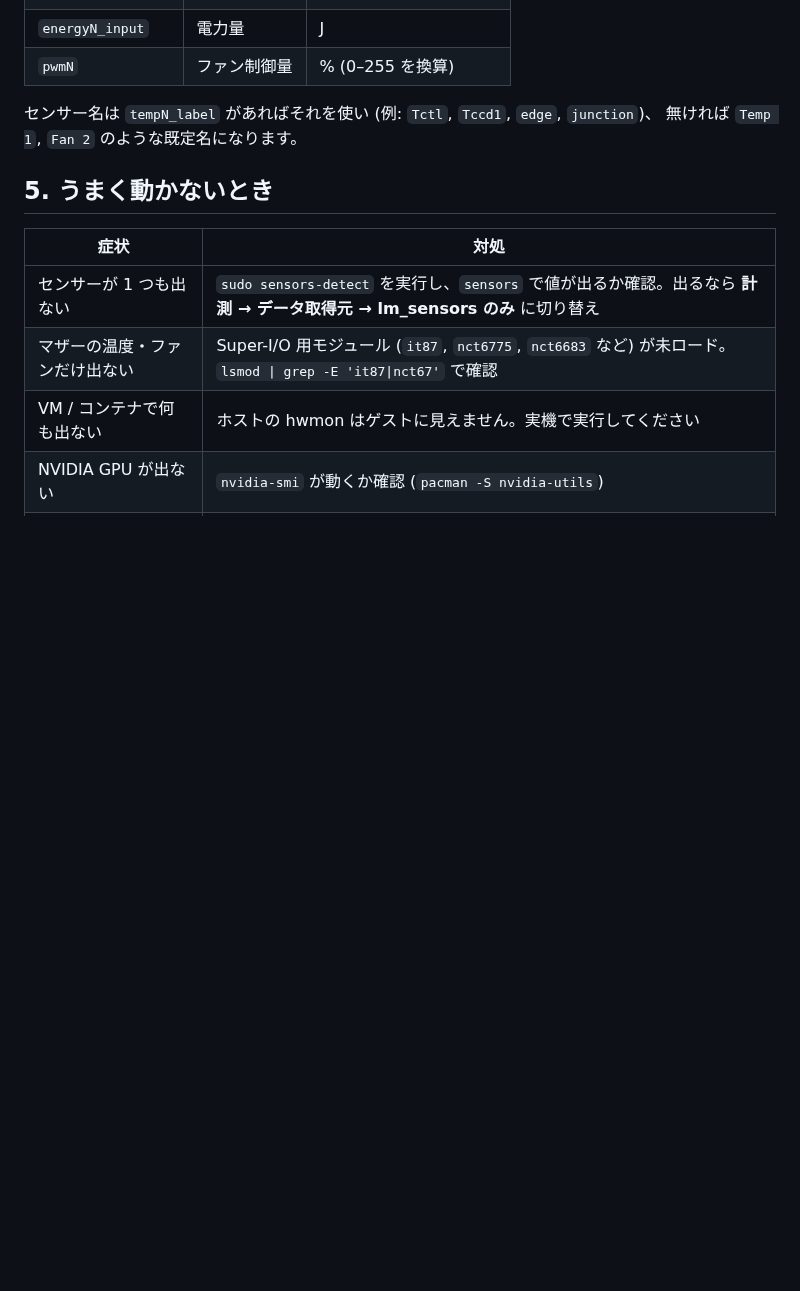
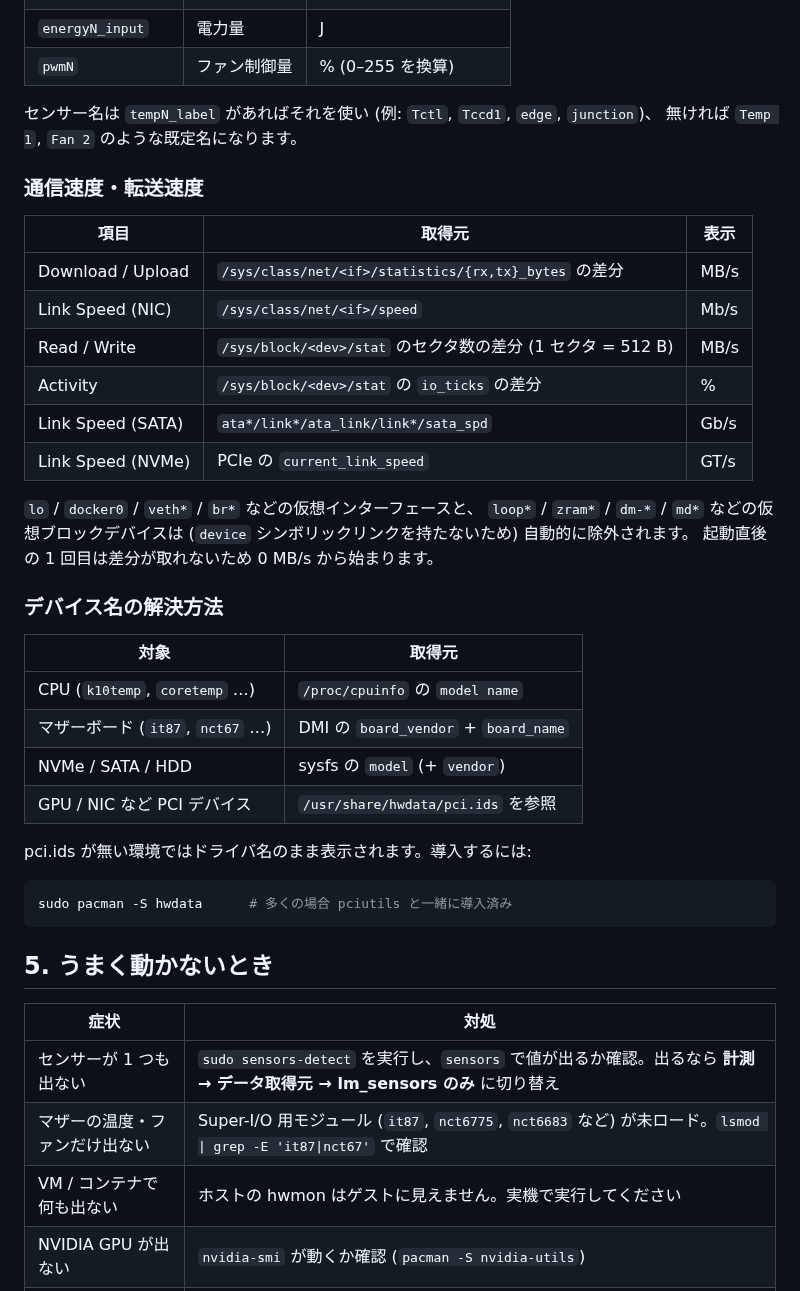
Before and after one commit to gomaes/sensorix, a Markdown page: README.md, the part around one of its changes. GitHub-like rendering; blank space fills up the shorter version.

````diff
--- a/README.md
+++ b/README.md
@@ -206,6 +215,37 @@ hwmonitor [-i 秒] [-t °C] [-s auto|hwmon|sensors] [--no-nvidia] [--always-on-t
 センサー名は `tempN_label` があればそれを使い (例: `Tctl`, `Tccd1`, `edge`, `junction`)、
 無ければ `Temp 1`, `Fan 2` のような既定名になります。
 
+### 通信速度・転送速度
+
+| 項目 | 取得元 | 表示 |
+| --- | --- | --- |
+| Download / Upload | `/sys/class/net/<if>/statistics/{rx,tx}_bytes` の差分 | MB/s |
+| Link Speed (NIC) | `/sys/class/net/<if>/speed` | Mb/s |
+| Read / Write | `/sys/block/<dev>/stat` のセクタ数の差分 (1 セクタ = 512 B) | MB/s |
+| Activity | `/sys/block/<dev>/stat` の `io_ticks` の差分 | % |
+| Link Speed (SATA) | `ata*/link*/ata_link/link*/sata_spd` | Gb/s |
+| Link Speed (NVMe) | PCIe の `current_link_speed` | GT/s |
+
+`lo` / `docker0` / `veth*` / `br*` などの仮想インターフェースと、
+`loop*` / `zram*` / `dm-*` / `md*` などの仮想ブロックデバイスは
+(`device` シンボリックリンクを持たないため) 自動的に除外されます。
+起動直後の 1 回目は差分が取れないため 0 MB/s から始まります。
+
+### デバイス名の解決方法
+
+| 対象 | 取得元 |
+| --- | --- |
+| CPU (`k10temp`, `coretemp` …) | `/proc/cpuinfo` の `model name` |
+| マザーボード (`it87`, `nct67` …) | DMI の `board_vendor` + `board_name` |
+| NVMe / SATA / HDD | sysfs の `model` (+ `vendor`) |
+| GPU / NIC など PCI デバイス | `/usr/share/hwdata/pci.ids` を参照 |
+
+pci.ids が無い環境ではドライバ名のまま表示されます。導入するには:
+
+```bash
+sudo pacman -S hwdata      # 多くの場合 pciutils と一緒に導入済み
+```
+
 ## 5. うまく動かないとき
 
 | 症状 | 対処 |
````
Also changed, not shown: other parts of README.md (+36 -6 lines), docs/screenshot.png, 16 other files.
